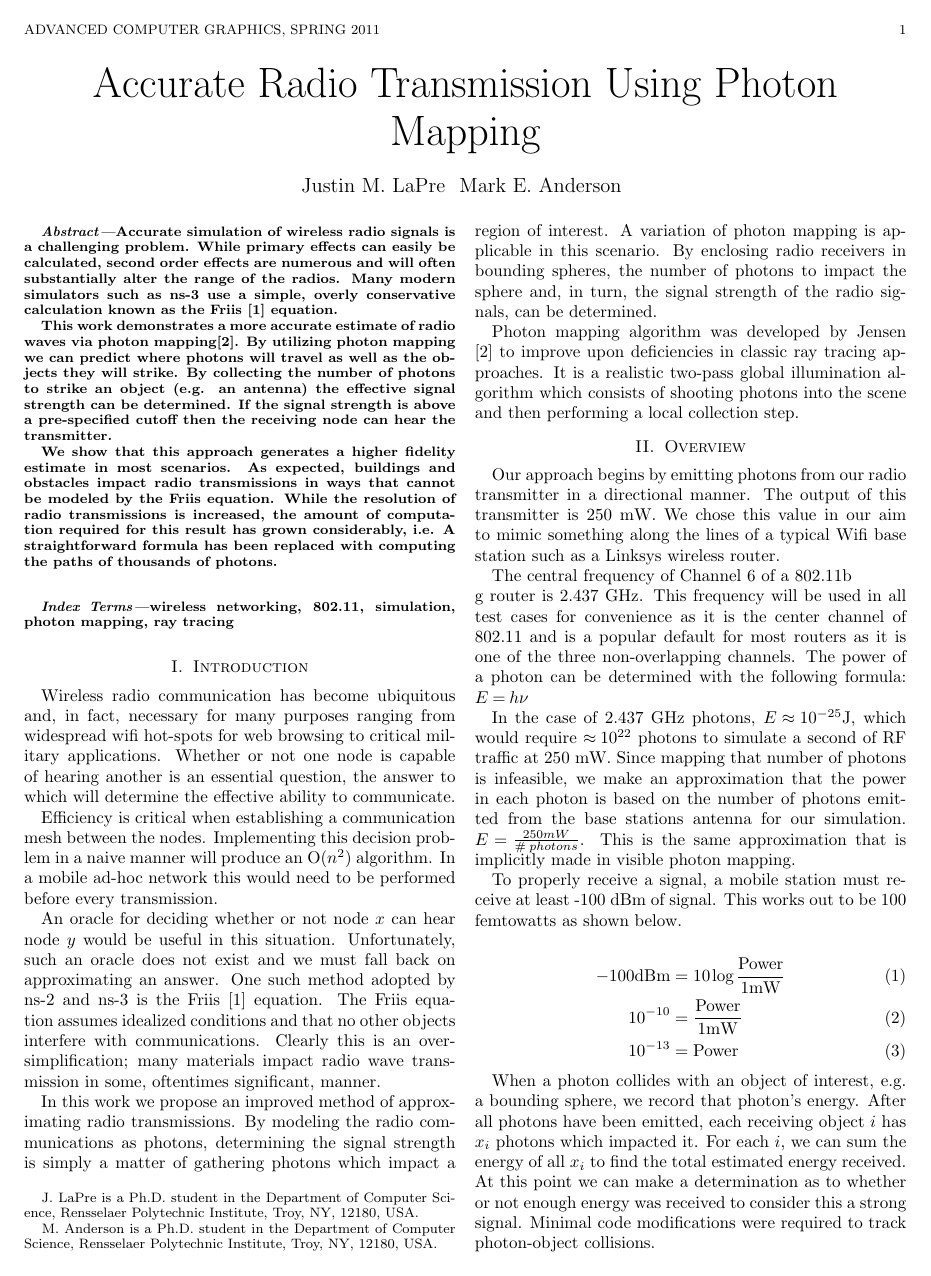
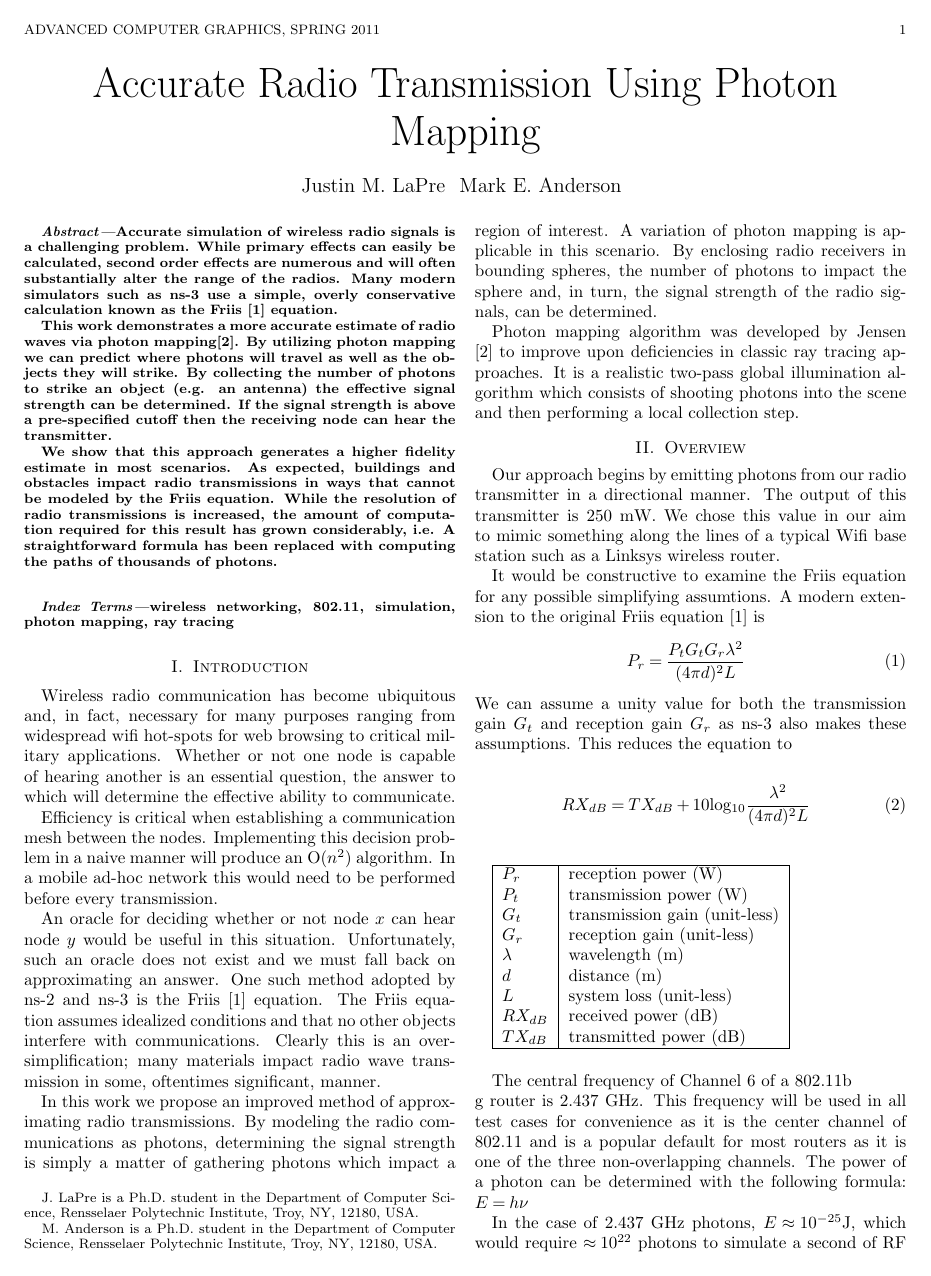
Before and after one commit to laprej/photons, a LaTeX paper (paper/sum.tex): page 1 of 3. Compiled offline with pdfLaTeX.

Commit message:
Added Mark's power equations.

```diff
--- a/paper/sum.tex
+++ b/paper/sum.tex
@@ -213,6 +213,70 @@ Our approach begins by emitting photons from our radio transmitter in a
 directional manner.  The output of this transmitter is 250 mW.  We chose this
 value in our aim to mimic something along the lines of a typical Wifi base
 station such as a Linksys wireless router.
+
+%% /**
+%%  * \brief A Friis propagation loss model
+%%  *
+%%  * The Friis propagation loss model was first described in
+%%  * "A Note on a Simple Transmission Formula", by
+%%  * "Harald T. Friis".
+%%  *
+%%  * The original equation was described as:
+%%  *  \f$ \frac{P_r}{P_t} = \frac{A_r A_t}{d^2\lambda^2} \f$
+%%  *  with the following equation for the case of an
+%%  *  isotropic antenna with no heat loss:
+%%  *  \f$ A_{isotr.} = \frac{\lambda^2}{4\pi} \f$
+%%  *
+%%  * The final equation becomes:
+%%  * \f$ \frac{P_r}{P_t} = \frac{\lambda^2}{(4 \pi d)^2} \f$
+%%  *
+%%  * Modern extensions to this original equation are:
+%%  * \f$ P_r = \frac{P_t G_t G_r \lambda^2}{(4 \pi d)^2 L}\f$
+%%  *
+%%  * Here, we ignore tx and rx gain and the input and output values are in dB or dBm:
+%%  * \f$ RX_{dB} = TX_{dB} + 10\mathrm{log_{10}} \frac{\lambda^2}{(4 \pi d)^2 L}\f$
+%%  *
+%%  * With:
+%%  *  - \f$ P_r \f$ : reception power (W)
+%%  *  - \f$ P_t \f$ : transmission power (W)
+%%  *  - \f$ G_t \f$ : transmission gain (unit-less)
+%%  *  - \f$ G_r \f$ : reception gain (unit-less)
+%%  *  - \f$ \lambda \f$ : wavelength (m)
+%%  *  - \f$ d \f$ : distance (m)
+%%  *  - \f$ L \f$ : system loss (unit-less)
+%%  *
+%%  *
+%%  * This model is invalid for small distance values.
+%%  * The current implementation returns the txpower as the rxpower
+%%  * for any distance smaller than MinDistance.
+It would be constructive to examine the Friis equation for any possible
+simplifying assumtions.  A modern extension to the original Friis equation
+\cite{1697062} is
+\begin{eqnarray}
+P_r = \frac{P_t G_t G_r \lambda^2}{(4 \pi d)^2 L}
+\end{eqnarray}
+We can assume a unity value for both the transmission gain $G_t$ and reception
+gain $G_r$ as ns-3 also makes these assumptions.  This reduces the equation to
+
+\begin{eqnarray}
+RX_{dB} = TX_{dB} + 10\mathrm{log_{10}} \frac{\lambda^2}{(4 \pi d)^2 L}
+\end{eqnarray}
+
+\vspace{5mm}
+\begin{tabular}{|l|l|}
+\hline
+$ P_r$ & reception power (W) \\
+$ P_t$ & transmission power (W) \\
+$ G_t$ & transmission gain (unit-less) \\
+$ G_r$ & reception gain (unit-less) \\
+$ \lambda$ & wavelength (m) \\
+$ d$ & distance (m) \\
+$ L$ & system loss (unit-less) \\
+$ RX_{dB}$ & received power (dB) \\
+$ TX_{dB}$ & transmitted power (dB) \\
+\hline
+\end{tabular}
+\vspace{5mm}
 
 The central frequency of Channel 6 of a 802.11b\\g router is 2.437 GHz. This frequency
 will be used in all test cases for convenience as it is the center channel of 802.11 and
```
